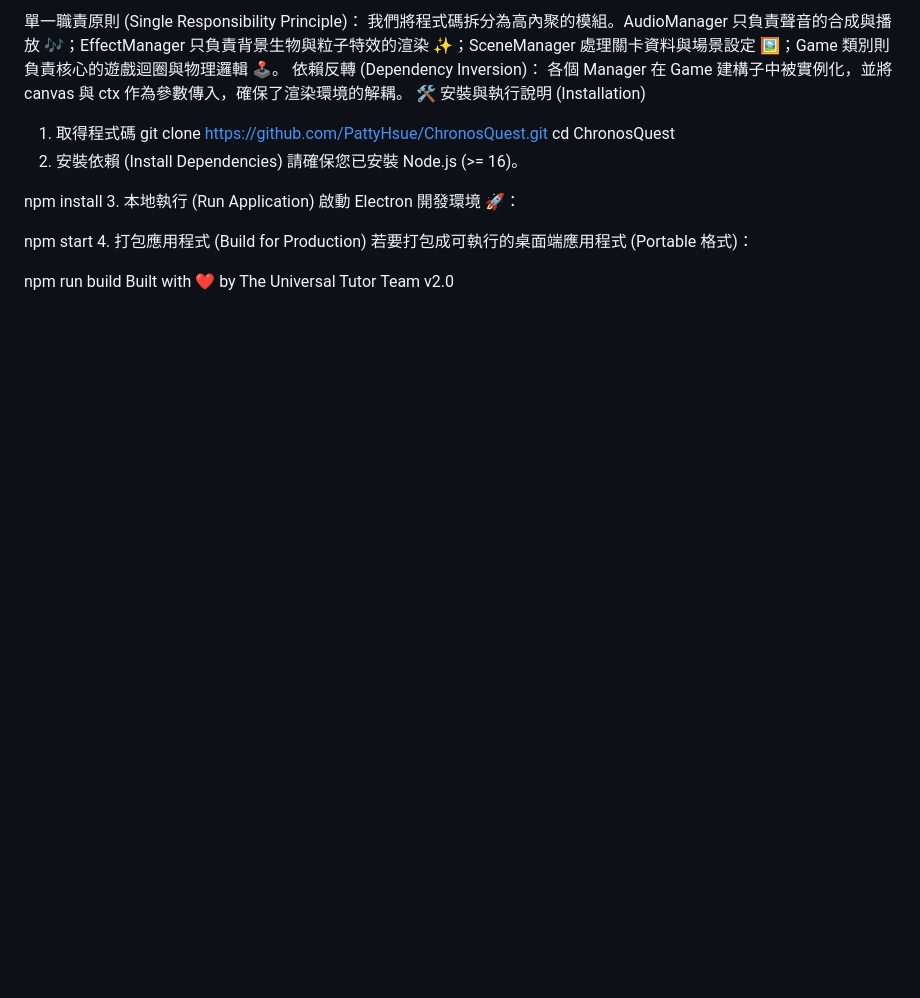
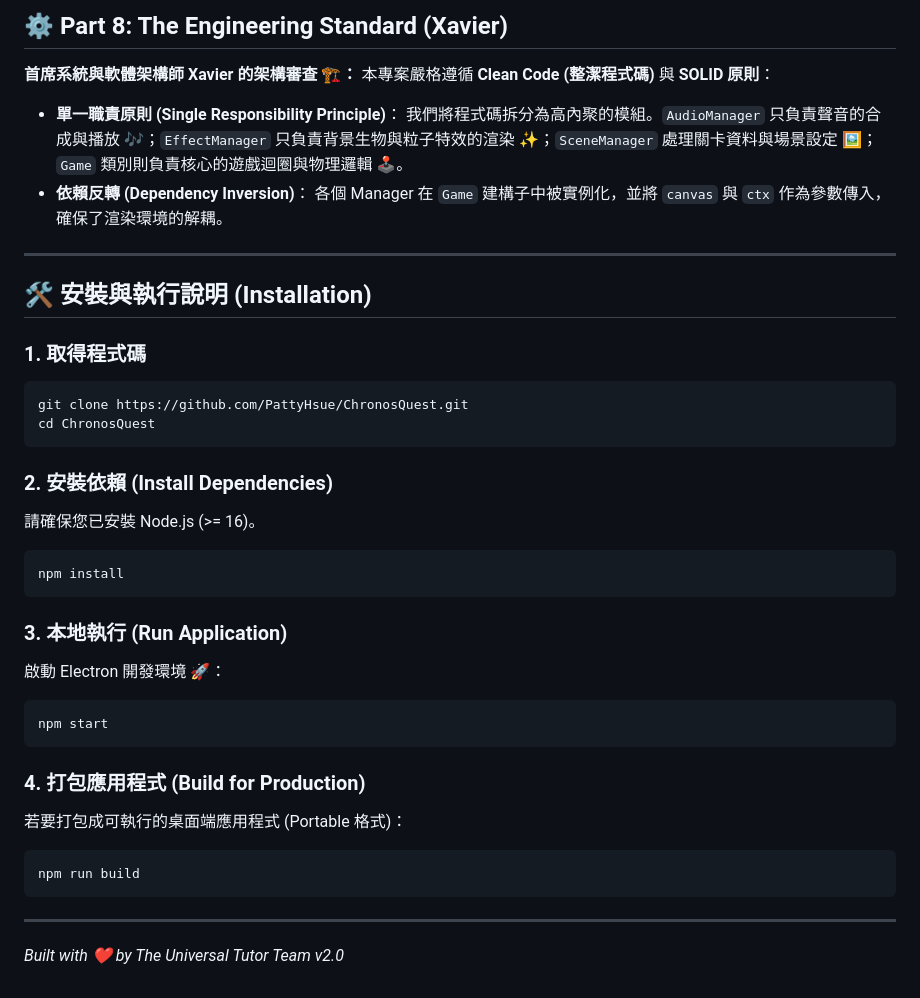
Before and after one commit to PattyHsue/ChronosQuest, a Markdown page: README.md, the part around one of its changes. Drawn GitHub-style; blank space fills up the shorter version.

````diff
--- a/README.md
+++ b/README.md
@@ -69,20 +59,39 @@ O(logN)。
 
-單一職責原則 (Single Responsibility Principle)： 我們將程式碼拆分為高內聚的模組。AudioManager 只負責聲音的合成與播放 🎶；EffectManager 只負責背景生物與粒子特效的渲染 ✨；SceneManager 處理關卡資料與場景設定 🖼️；Game 類別則負責核心的遊戲迴圈與物理邏輯 🕹️。
-依賴反轉 (Dependency Inversion)： 各個 Manager 在 Game 建構子中被實例化，並將 canvas 與 ctx 作為參數傳入，確保了渲染環境的解耦。
-🛠️ 安裝與執行說明 (Installation)
-1. 取得程式碼
+## ⚙️ Part 8: The Engineering Standard (Xavier)
+**首席系統與軟體架構師 Xavier 的架構審查 🏗️：**
+本專案嚴格遵循 **Clean Code (整潔程式碼)** 與 **SOLID 原則**：
+- **單一職責原則 (Single Responsibility Principle)**：
+  我們將程式碼拆分為高內聚的模組。`AudioManager` 只負責聲音的合成與播放 🎶；`EffectManager` 只負責背景生物與粒子特效的渲染 ✨；`SceneManager` 處理關卡資料與場景設定 🖼️；`Game` 類別則負責核心的遊戲迴圈與物理邏輯 🕹️。
+- **依賴反轉 (Dependency Inversion)**：
+  各個 Manager 在 `Game` 建構子中被實例化，並將 `canvas` 與 `ctx` 作為參數傳入，確保了渲染環境的解耦。
+
+---
+
+## 🛠️ 安裝與執行說明 (Installation)
+
+### 1. 取得程式碼
+```bash
 git clone https://github.com/PattyHsue/ChronosQuest.git
 cd ChronosQuest
-2. 安裝依賴 (Install Dependencies)
+```
+
+### 2. 安裝依賴 (Install Dependencies)
 請確保您已安裝 Node.js (>= 16)。
+```bash
+npm install
+```
 
-npm install
-3. 本地執行 (Run Application)
+### 3. 本地執行 (Run Application)
 啟動 Electron 開發環境 🚀：
+```bash
+npm start
+```
 
-npm start
-4. 打包應用程式 (Build for Production)
+### 4. 打包應用程式 (Build for Production)
 若要打包成可執行的桌面端應用程式 (Portable 格式)：
+```bash
+npm run build
+```
 
-npm run build
-Built with ❤️ by The Universal Tutor Team v2.0
+---
+*Built with ❤️ by The Universal Tutor Team v2.0*
````
Also changed, not shown: other parts of README.md (+40 -50 lines).
